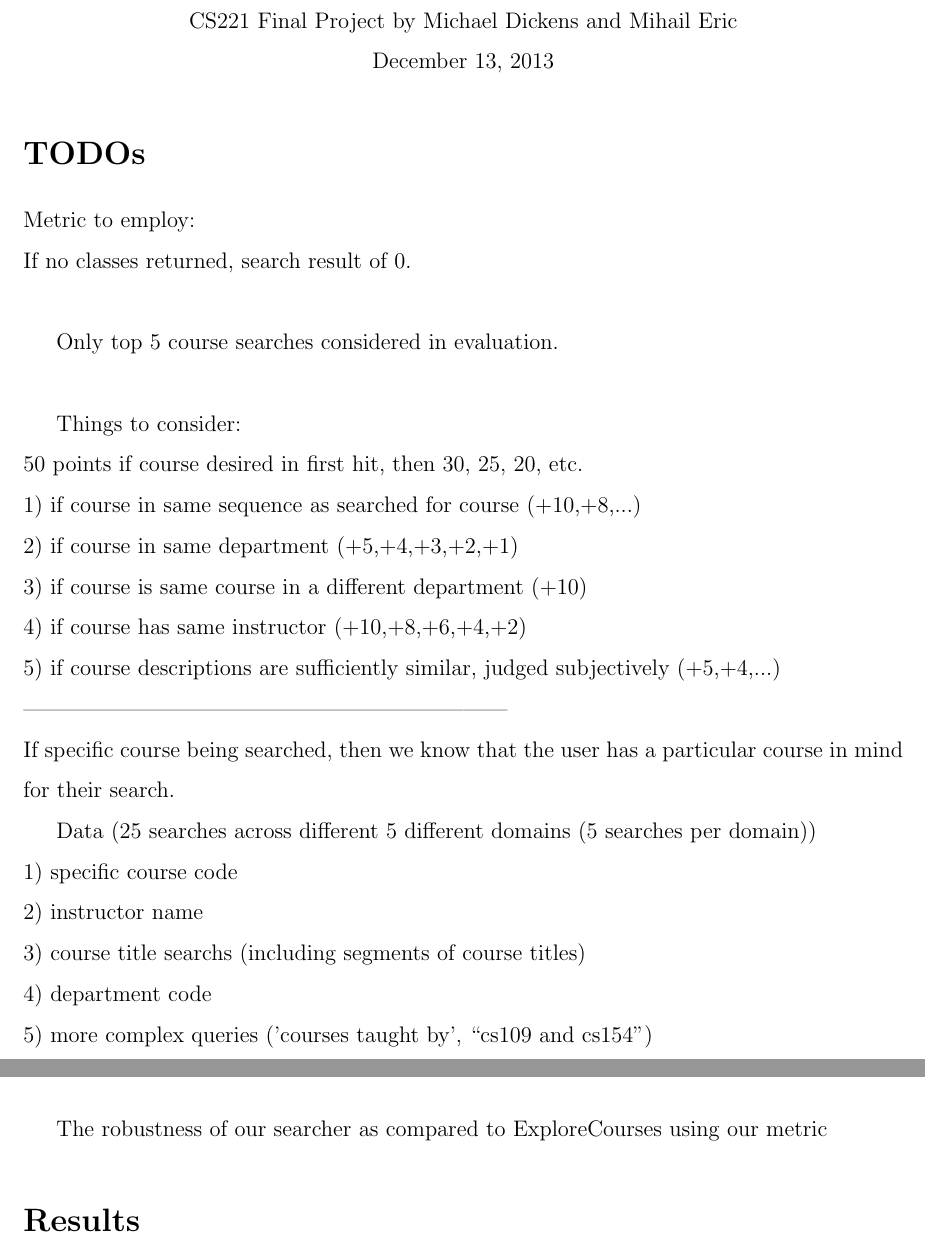
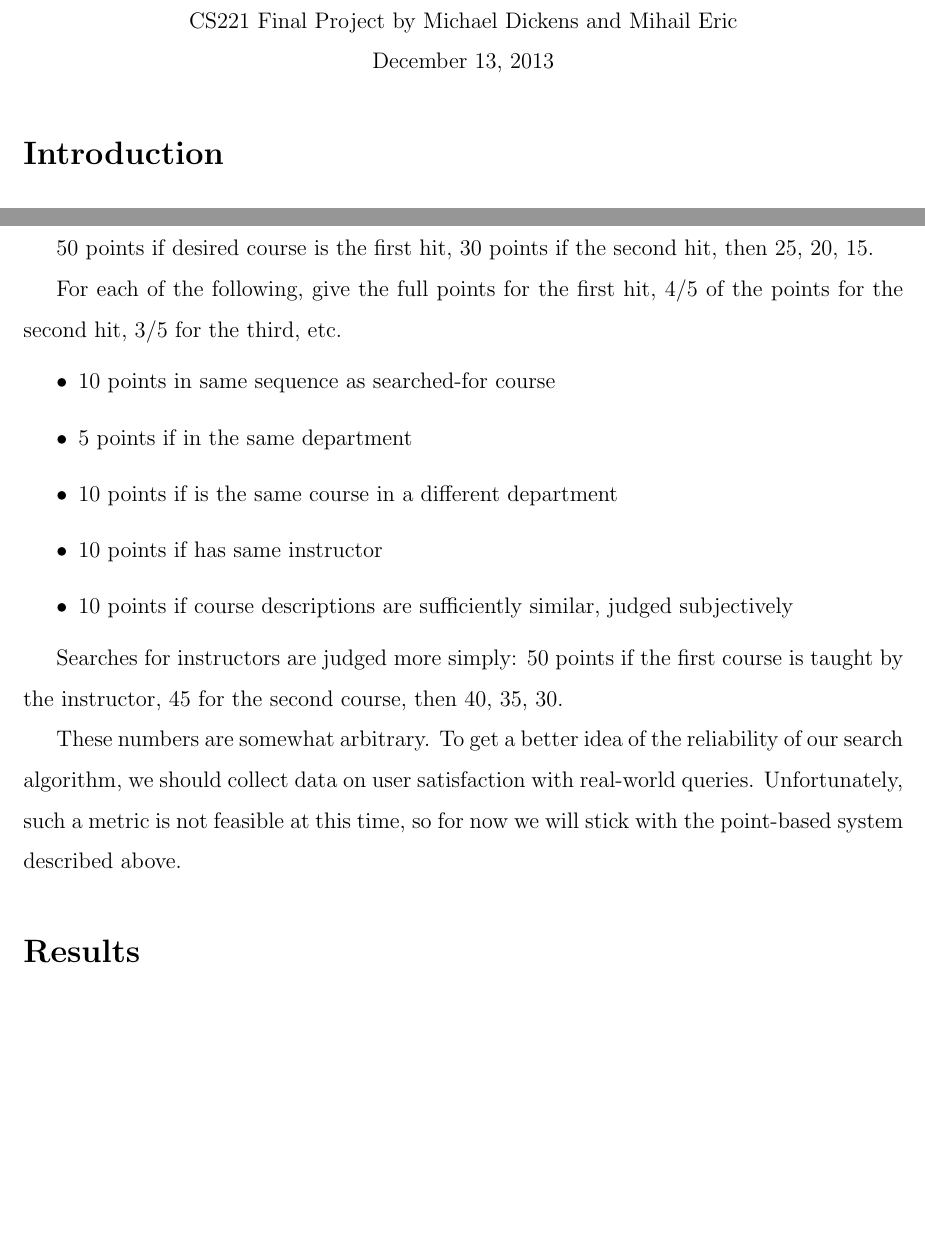
Before and after one commit to mihail911/CS221Project, a LaTeX document (finalreport.tex): two parts of pages 1 and 5 of 6, joined at a grey line, cut so that both start at the same text, the shorter picture padded with empty space. Compiled offline with pdfLaTeX.

Commit message:
Edited writeup.

```diff
--- a/finalreport.tex
+++ b/finalreport.tex
@@ -19,36 +19,6 @@
 \end{center}
 
 \end{center}
-
-
-
-\section*{TODOs}
-
-%
-Metric to employ: \\
-If no classes returned, search result of 0.\\
-
-Only top 5 course searches considered in evaluation.\\
-
-Things to consider:\\
-50 points if course desired in first hit, then 30, 25, 20, etc.\\
-1) if course in same sequence as searched for course (+10,+8,...)\\
-2) if course in same department (+5,+4,+3,+2,+1)\\
-3) if course is same course in a different department (+10)\\
-4) if course has same instructor (+10,+8,+6,+4,+2)\\
-5) if course descriptions are sufficiently similar, judged subjectively (+5,+4,...)\\
-% 5) number of nouns that course descriptions have in common (with expected course)\\
-------------------------------------------------------------------\\
-If specific course being searched, then we know that the user has a particular course in mind for their search.
-
-Data (25 searches across different 5 different domains (5 searches per domain))\\
-1) specific course code\\
-2) instructor name\\
-3) course title searchs (including segments of course titles)\\
-4) department code\\
-5) more complex queries ('courses taught by', ``cs109 and cs154'')
-
-
 
 \section*{Introduction}
 ExploreCourses is a search engine used regularly by the Stanford
@@ -173,15 +143,38 @@ courses into five types of searches:
 
 The more complex queries included two of each of the following:
 
-
 \begin{enumerate}
 \item `courses taught by [instructor]'
 \item `[course 1] and [course 2]'
 \item `courses in the [department] department'
 \end{enumerate}
 
-The robustness of our searcher as compared to ExploreCourses using our
-metric
+We used the following point system to evaluate the accuracy of queries:
+
+50 points if desired course is the first hit, 30 points if the second
+hit, then 25, 20, 15.
+
+For each of the following, give the full points for the first hit, 4/5 of
+the points for the second hit, 3/5 for the third, etc.
+
+\begin{itemize}
+\item 10 points in same sequence as searched-for course
+\item 5 points if in the same department
+\item 10 points if is the same course in a different department
+\item 10 points if has same instructor
+\item 10 points if course descriptions are sufficiently similar, judged subjectively
+\end{itemize}
+
+Searches for instructors are judged more simply: 50 points if the
+first course is taught by the instructor, 45 for the second course,
+then 40, 35, 30.
+
+These numbers are somewhat arbitrary. To get a better idea of the
+reliability of our search algorithm, we should collect data on user
+satisfaction with real-world queries. Unfortunately, such a metric is
+not feasible at this time, so for now we will stick with the
+point-based system described above.
+
 \section*{Results}
 
 \section*{Further Work}
```
Also changed, not shown: finalreport.pdf, 1 other file.
